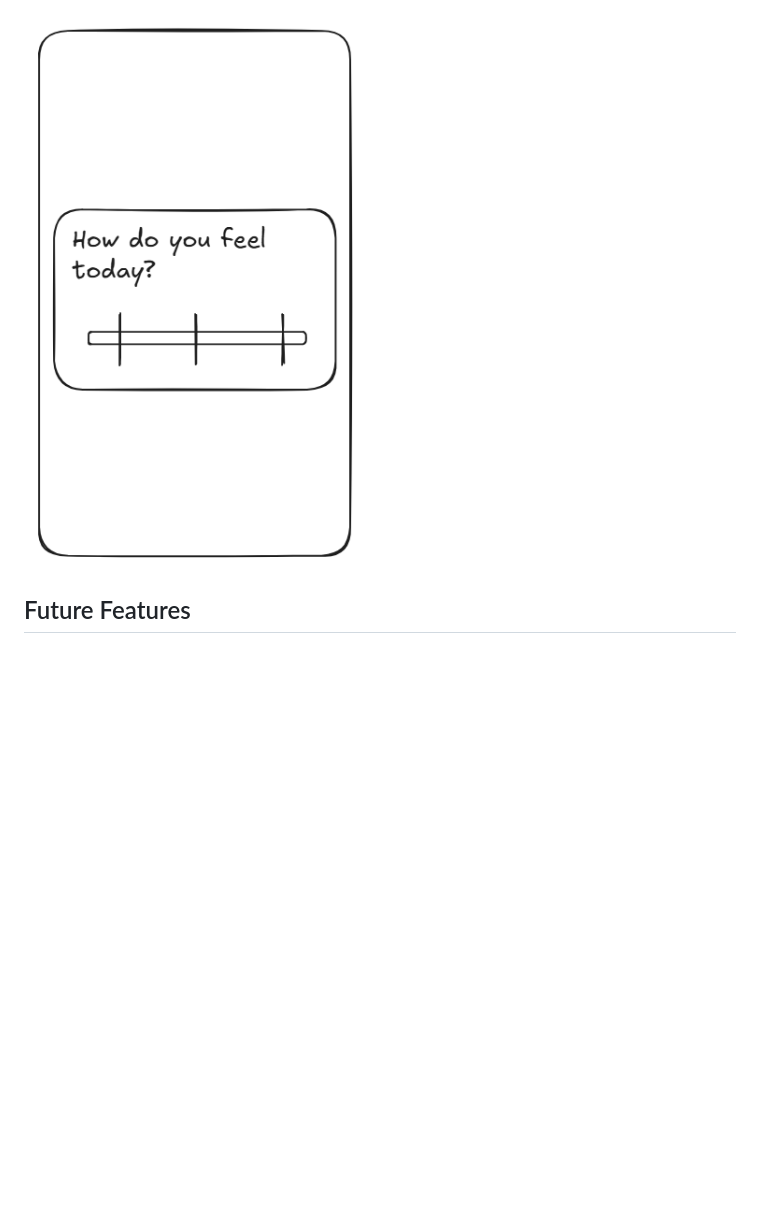
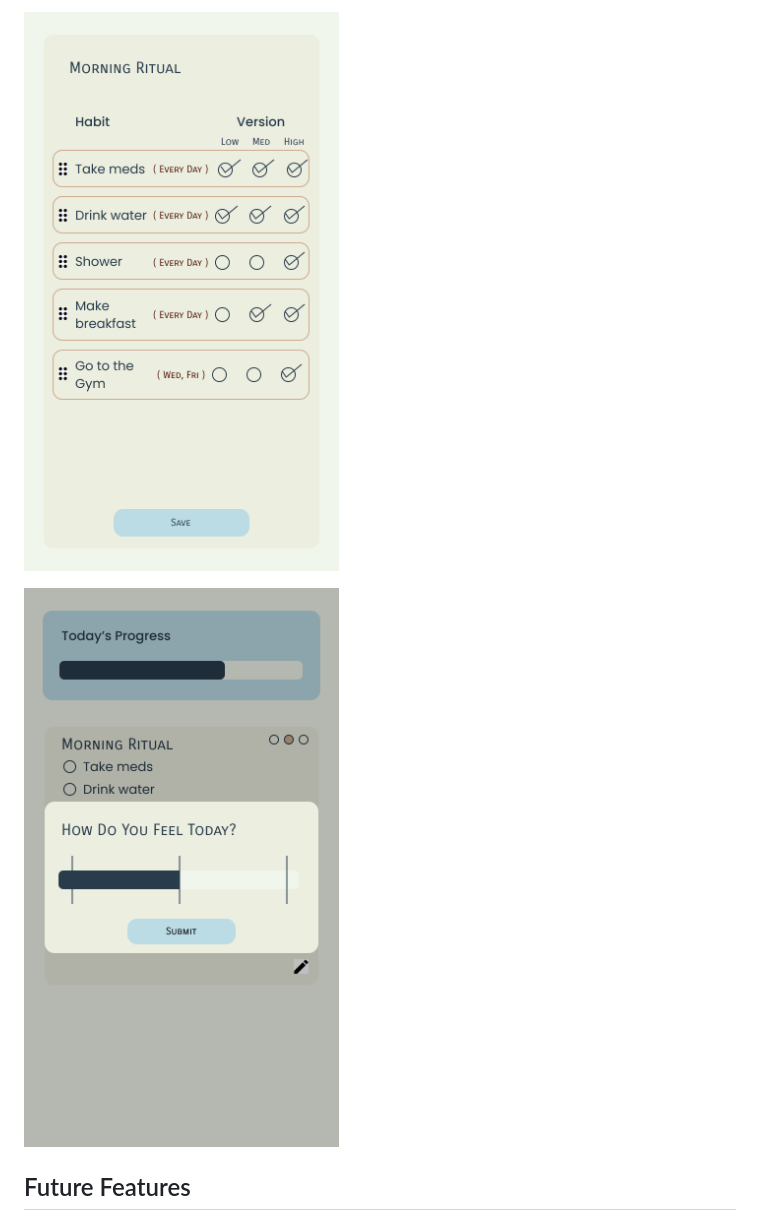
Before and after one commit to 21mdr1/habits-app, a Markdown page: README.md, the part around the change printed below. Rendered like a GitHub page; pictures changed too: readme_files/habits_edit_hifi.png (added), readme_files/habits_prompt_hifi.png (added); blank space fills up the shorter version.

```diff
--- a/README.md
+++ b/README.md
@@ -23,5 +23,7 @@ A habit-tracker especially made for people with chronic illnesses and mental or
 
-![What the energy prompt looks like](readme_files/habits_prompt.png)
+![What the edit mode looks like](readme_files/habits_edit_hifi.png)
+
+![What the energy prompt looks like](readme_files/habits_prompt_hifi.png)
 
 ## Future Features
 
```
Also changed, not shown: other parts of README.md (+2 -2 lines), readme_files/habits_loadup_hifi.png (added), readme_files/habits_main_hifi.png (added).
